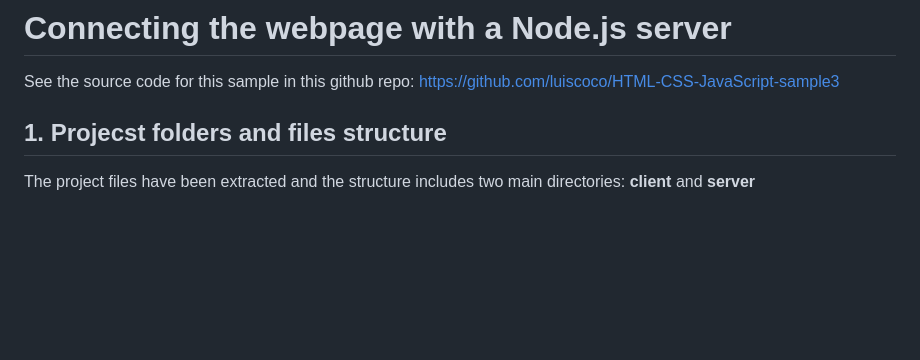
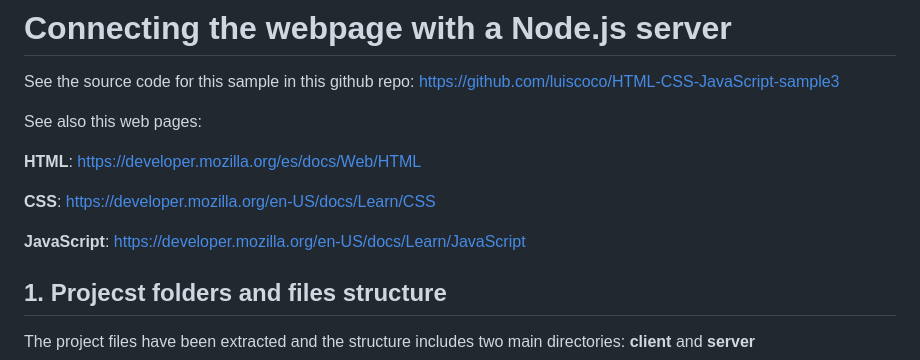
Before and after one commit to luiscoco/HTML-CSS-JavaScript-sample3, a Markdown page: README.md, the part around the change. Rendered like a GitHub page; blank space fills up the shorter version.

```diff
--- a/README.md
+++ b/README.md
@@ -1,6 +1,14 @@
 # Connecting the webpage with a Node.js server
 
 See the source code for this sample in this github repo: https://github.com/luiscoco/HTML-CSS-JavaScript-sample3
+
+See also this web pages:
+
+**HTML**: https://developer.mozilla.org/es/docs/Web/HTML
+
+**CSS**: https://developer.mozilla.org/en-US/docs/Learn/CSS
+
+**JavaScript**: https://developer.mozilla.org/en-US/docs/Learn/JavaScript
 
 ## 1. Projecst folders and files structure
 
```
